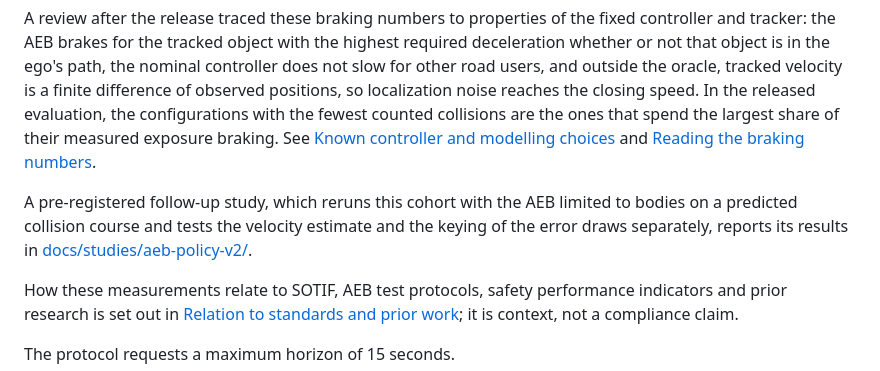
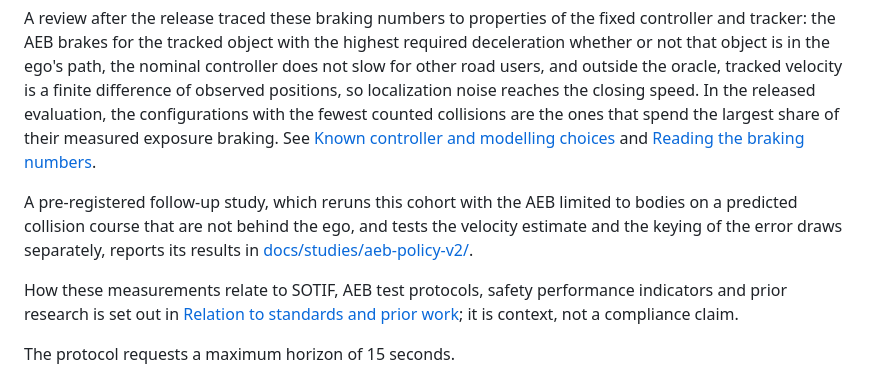
Before and after one commit to kuotunyu/perception-error-to-aeb, a Markdown page: README.en.md, the part around the change. Drawn GitHub-style.

```diff
--- a/README.en.md
+++ b/README.en.md
@@ -99,7 +99,7 @@ The collision classifier excludes a contact when the ego is stopped, or when an
 
 A review after the release traced these braking numbers to properties of the fixed controller and tracker: the AEB brakes for the tracked object with the highest required deceleration whether or not that object is in the ego's path, the nominal controller does not slow for other road users, and outside the oracle, tracked velocity is a finite difference of observed positions, so localization noise reaches the closing speed. In the released evaluation, the configurations with the fewest counted collisions are the ones that spend the largest share of their measured exposure braking. See [Known controller and modelling choices](docs/simulation-contract.md#known-controller-and-modelling-choices) and [Reading the braking numbers](docs/experiment-card.md#reading-the-braking-numbers).
 
-A pre-registered follow-up study, which reruns this cohort with the AEB limited to bodies on a predicted collision course and tests the velocity estimate and the keying of the error draws separately, reports its results in [docs/studies/aeb-policy-v2/](docs/studies/aeb-policy-v2/results.md).
+A pre-registered follow-up study, which reruns this cohort with the AEB limited to bodies on a predicted collision course that are not behind the ego, and tests the velocity estimate and the keying of the error draws separately, reports its results in [docs/studies/aeb-policy-v2/](docs/studies/aeb-policy-v2/results.md).
 
 How these measurements relate to SOTIF, AEB test protocols, safety performance indicators and prior research is set out in [Relation to standards and prior work](docs/experiment-card.md#relation-to-standards-and-prior-work); it is context, not a compliance claim.
 
```
Also changed, not shown: README.md (+1 -1 lines).
